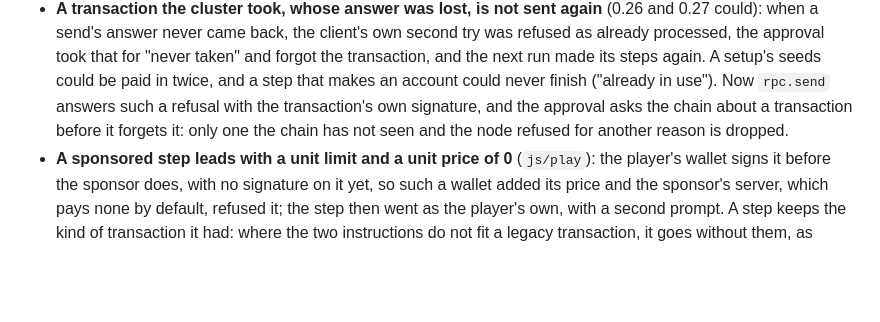
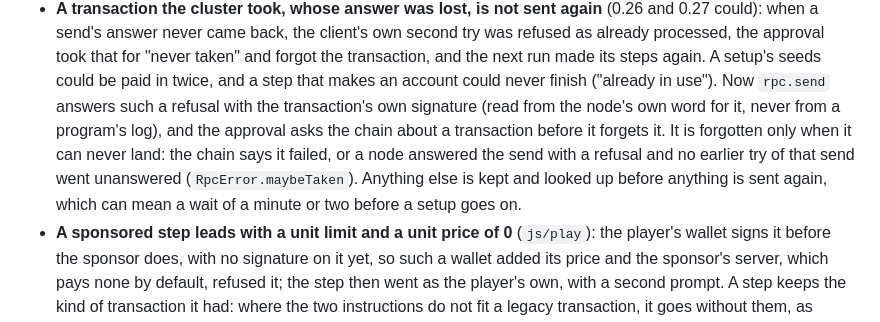
Before and after one commit to XGamesFun/solana-kit, a Markdown page: CHANGELOG.md, the part around the change. Rendered like a GitHub page; blank space fills up the shorter version.

Commit message:
Changelog: when a refused send is forgotten
Co-Authored-By: Claude Fable 5.2 <noreply@anthropic.com>
Claude-Session: https://claude.ai/code/session_017PBmKhNs9t4uddXoWirYG9

```diff
--- a/CHANGELOG.md
+++ b/CHANGELOG.md
@@ -80,8 +80,11 @@ the rest did not, and the setup stopped there.
   answer never came back, the client's own second try was refused as already processed, the approval took that for
   "never taken" and forgot the transaction, and the next run made its steps again. A setup's seeds could be paid in
   twice, and a step that makes an account could never finish ("already in use"). Now `rpc.send` answers such a
-  refusal with the transaction's own signature, and the approval asks the chain about a transaction before it forgets
-  it: only one the chain has not seen and the node refused for another reason is dropped.
+  refusal with the transaction's own signature (read from the node's own word for it, never from a program's log),
+  and the approval asks the chain about a transaction before it forgets it. It is forgotten only when it can never
+  land: the chain says it failed, or a node answered the send with a refusal and no earlier try of that send went
+  unanswered (`RpcError.maybeTaken`). Anything else is kept and looked up before anything is sent again, which can
+  mean a wait of a minute or two before a setup goes on.
 - **A sponsored step leads with a unit limit and a unit price of 0** (`js/play`): the player's wallet signs it before
   the sponsor does, with no signature on it yet, so such a wallet added its price and the sponsor's server, which pays
   none by default, refused it; the step then went as the player's own, with a second prompt. A step keeps the kind
```
